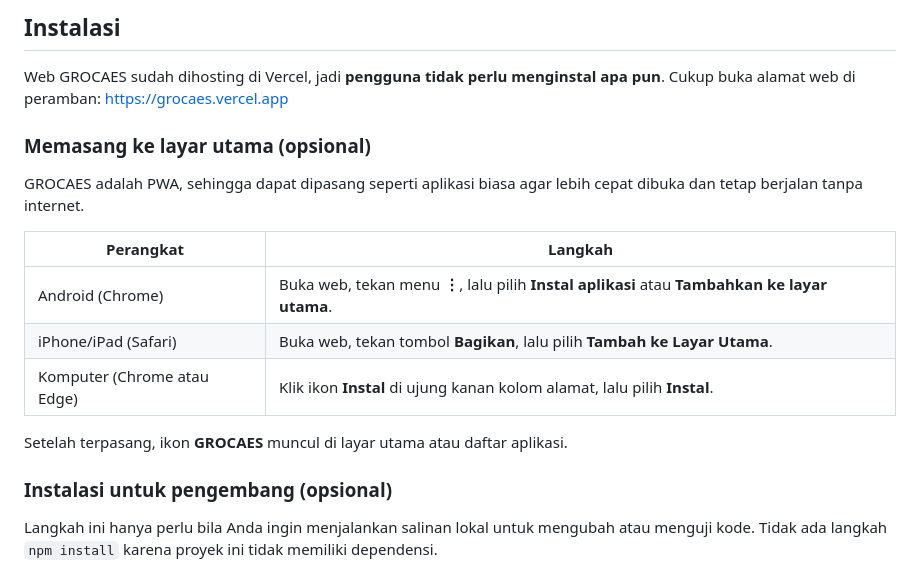
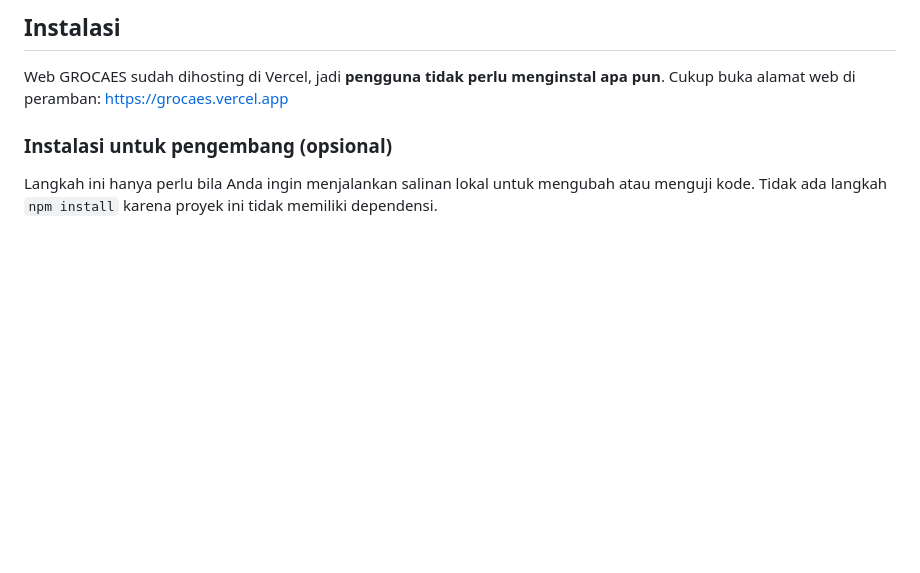
Before and after one commit to Arnsyah17/Fundev, a Markdown page: README.md, the part around the change. Rendered like a GitHub page; blank space fills up the shorter version.

```diff
--- a/README.md
+++ b/README.md
@@ -84,18 +84,6 @@ Tidak perlu membuat akun dan tidak ada yang perlu diunduh.
 
 Web GROCAES sudah dihosting di Vercel, jadi **pengguna tidak perlu menginstal apa pun**. Cukup buka alamat web di peramban:
 https://grocaes.vercel.app
-
-### Memasang ke layar utama (opsional)
-
-GROCAES adalah PWA, sehingga dapat dipasang seperti aplikasi biasa agar lebih cepat dibuka dan tetap berjalan tanpa internet.
-
-| Perangkat | Langkah |
-| --- | --- |
-| Android (Chrome) | Buka web, tekan menu **⋮**, lalu pilih **Instal aplikasi** atau **Tambahkan ke layar utama**. |
-| iPhone/iPad (Safari) | Buka web, tekan tombol **Bagikan**, lalu pilih **Tambah ke Layar Utama**. |
-| Komputer (Chrome atau Edge) | Klik ikon **Instal** di ujung kanan kolom alamat, lalu pilih **Instal**. |
-
-Setelah terpasang, ikon **GROCAES** muncul di layar utama atau daftar aplikasi.
 
 ### Instalasi untuk pengembang (opsional)
 
```
